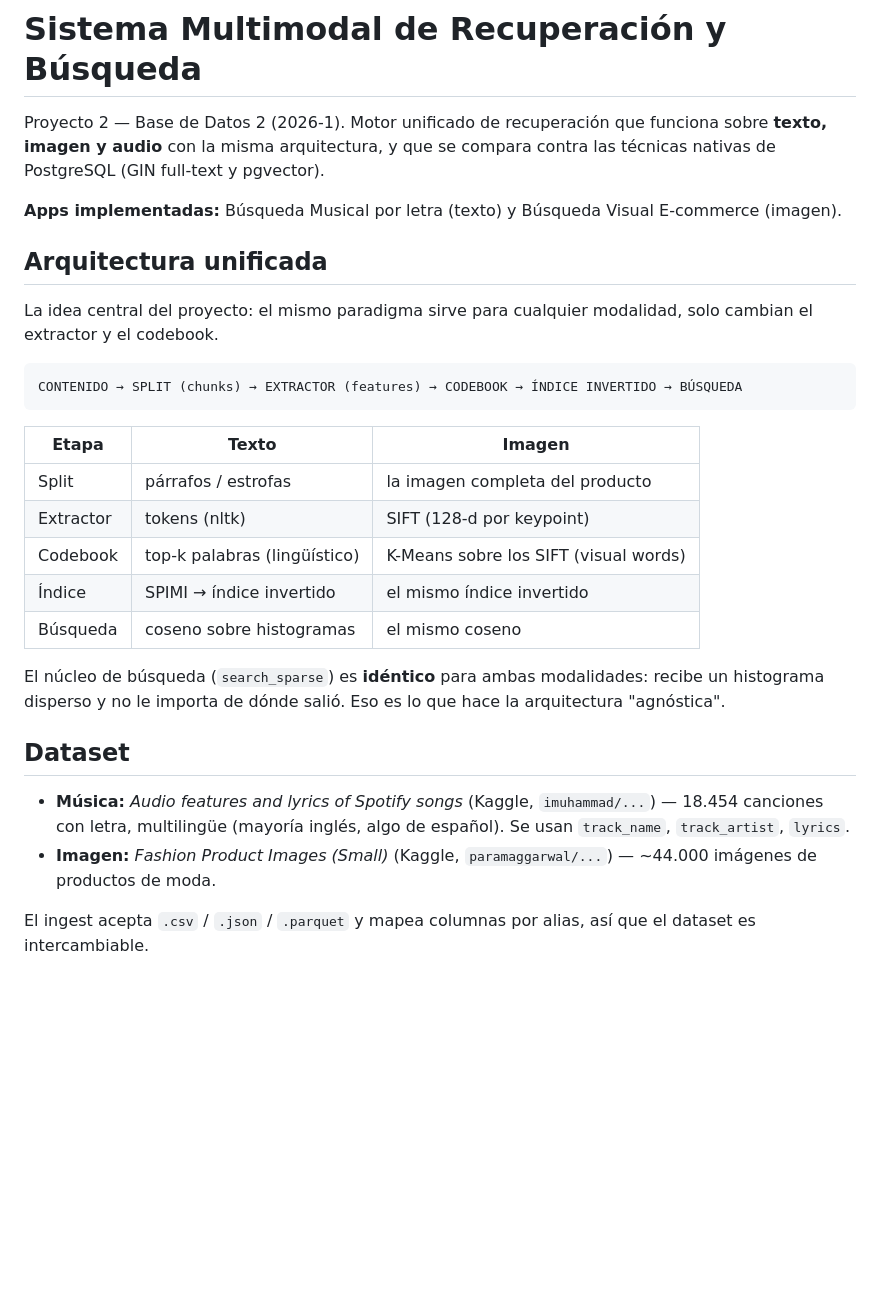
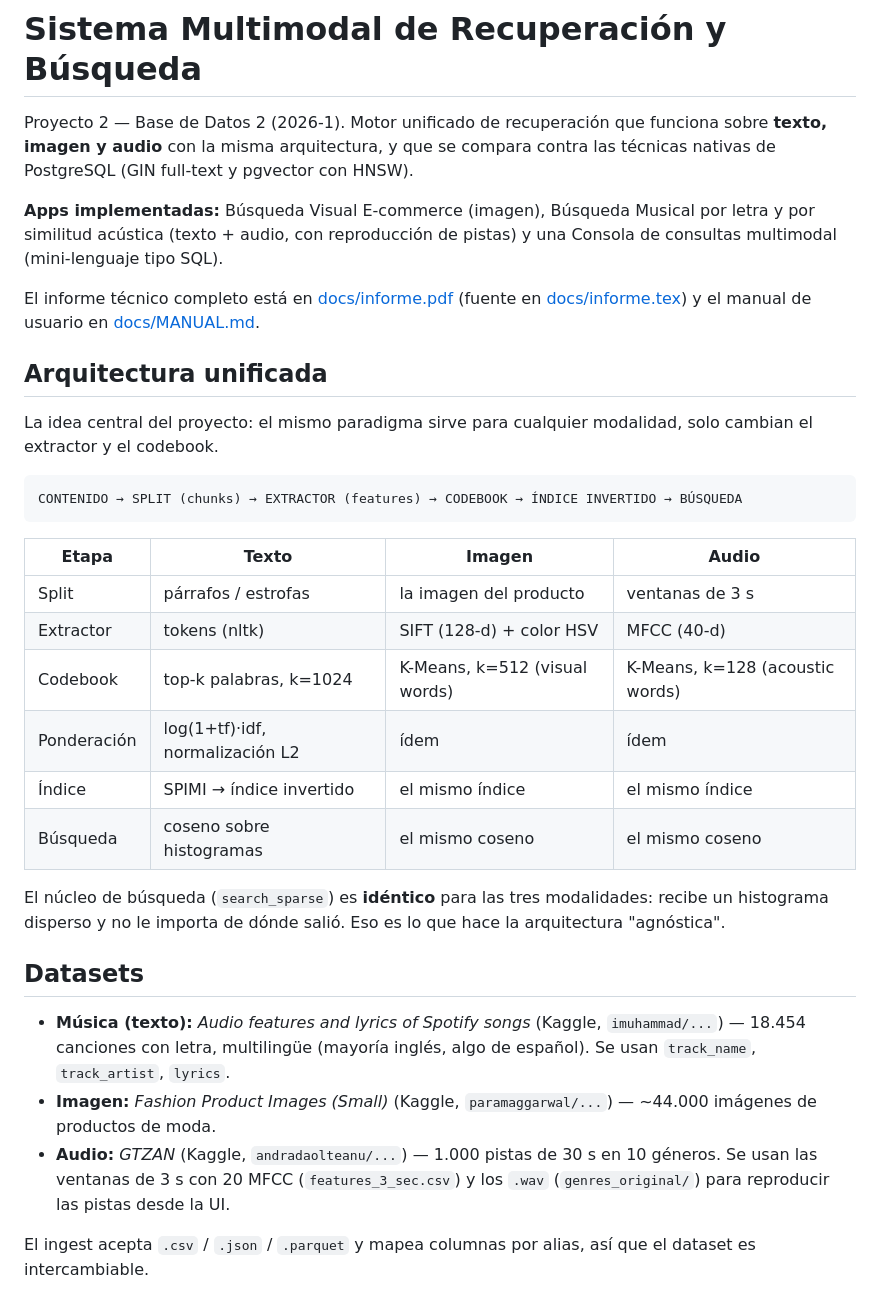
Before and after one commit to gianw-k/BDII-ProyectoII, a Markdown page: README.md, the part around one of its changes. GitHub-like rendering; blank space fills up the shorter version.

````diff
--- a/README.md
+++ b/README.md
@@ -2,10 +2,16 @@
 
 Proyecto 2 — Base de Datos 2 (2026-1). Motor unificado de recuperación que
 funciona sobre **texto, imagen y audio** con la misma arquitectura, y que se
-compara contra las técnicas nativas de PostgreSQL (GIN full-text y pgvector).
+compara contra las técnicas nativas de PostgreSQL (GIN full-text y pgvector
+con HNSW).
 
-**Apps implementadas:** Búsqueda Musical por letra (texto) y Búsqueda Visual
-E-commerce (imagen).
+**Apps implementadas:** Búsqueda Visual E-commerce (imagen), Búsqueda Musical
+por letra y por similitud acústica (texto + audio, con reproducción de pistas)
+y una Consola de consultas multimodal (mini-lenguaje tipo SQL).
+
+El informe técnico completo está en [docs/informe.pdf](docs/informe.pdf)
+(fuente en [docs/informe.tex](docs/informe.tex)) y el manual de usuario en
+[docs/MANUAL.md](docs/MANUAL.md).
 
 ## Arquitectura unificada
 
@@ -16,25 +22,29 @@ solo cambian el extractor y el codebook.
 CONTENIDO → SPLIT (chunks) → EXTRACTOR (features) → CODEBOOK → ÍNDICE INVERTIDO → BÚSQUEDA
 ```
 
-| Etapa | Texto | Imagen |
-|-------|-------|--------|
-| Split | párrafos / estrofas | la imagen completa del producto |
-| Extractor | tokens (nltk) | SIFT (128-d por keypoint) |
-| Codebook | top-k palabras (lingüístico) | K-Means sobre los SIFT (visual words) |
-| Índice | SPIMI → índice invertido | el mismo índice invertido |
-| Búsqueda | coseno sobre histogramas | el mismo coseno |
+| Etapa | Texto | Imagen | Audio |
+|-------|-------|--------|-------|
+| Split | párrafos / estrofas | la imagen del producto | ventanas de 3 s |
+| Extractor | tokens (nltk) | SIFT (128-d) + color HSV | MFCC (40-d) |
+| Codebook | top-k palabras, k=1024 | K-Means, k=512 (visual words) | K-Means, k=128 (acoustic words) |
+| Ponderación | log(1+tf)·idf, normalización L2 | ídem | ídem |
+| Índice | SPIMI → índice invertido | el mismo índice | el mismo índice |
+| Búsqueda | coseno sobre histogramas | el mismo coseno | el mismo coseno |
 
-El núcleo de búsqueda (`search_sparse`) es **idéntico** para ambas modalidades:
-recibe un histograma disperso y no le importa de dónde salió. Eso es lo que hace
-la arquitectura "agnóstica".
+El núcleo de búsqueda (`search_sparse`) es **idéntico** para las tres
+modalidades: recibe un histograma disperso y no le importa de dónde salió. Eso
+es lo que hace la arquitectura "agnóstica".
 
-## Dataset
+## Datasets
 
-- **Música:** *Audio features and lyrics of Spotify songs* (Kaggle,
+- **Música (texto):** *Audio features and lyrics of Spotify songs* (Kaggle,
   `imuhammad/...`) — 18.454 canciones con letra, multilingüe (mayoría inglés,
   algo de español). Se usan `track_name`, `track_artist`, `lyrics`.
 - **Imagen:** *Fashion Product Images (Small)* (Kaggle, `paramaggarwal/...`) —
   ~44.000 imágenes de productos de moda.
+- **Audio:** *GTZAN* (Kaggle, `andradaolteanu/...`) — 1.000 pistas de 30 s en
+  10 géneros. Se usan las ventanas de 3 s con 20 MFCC (`features_3_sec.csv`) y
+  los `.wav` (`genres_original/`) para reproducir las pistas desde la UI.
 
 El ingest acepta `.csv` / `.json` / `.parquet` y mapea columnas por alias, así
 que el dataset es intercambiable.
````
Also changed, not shown: other parts of README.md (+101 -46 lines).
